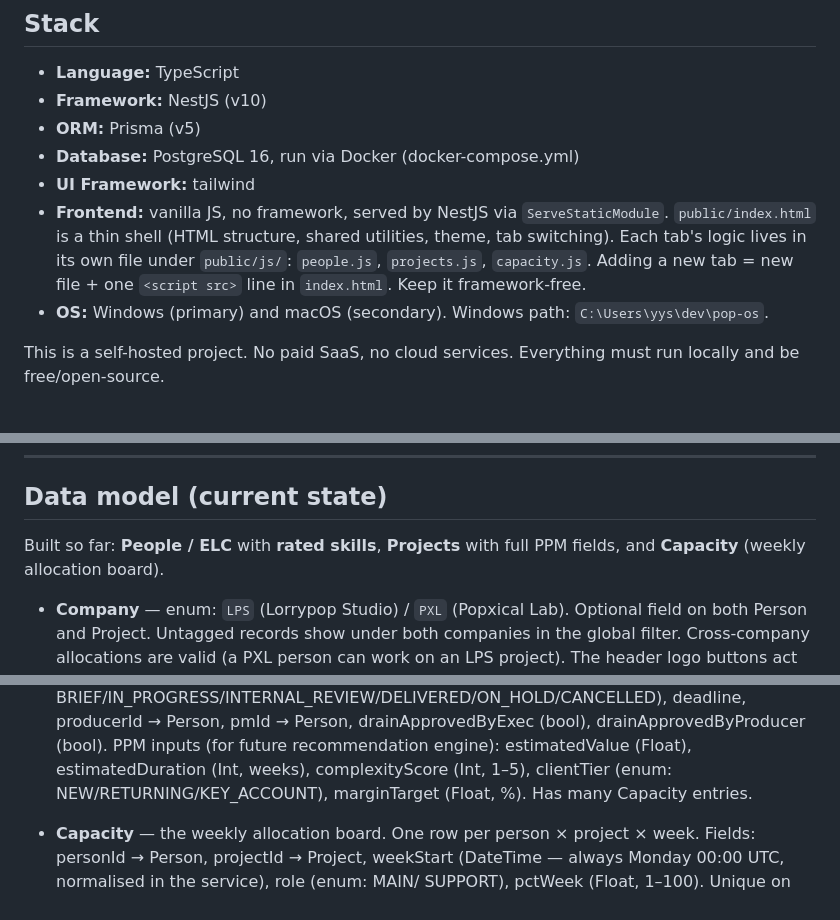
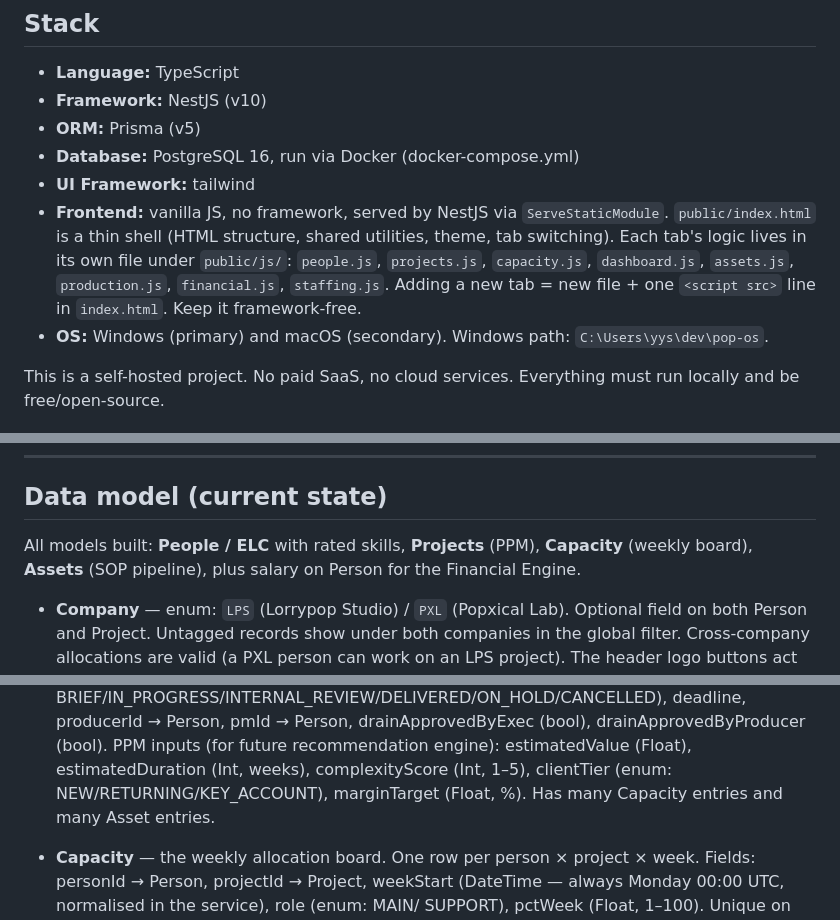
Before and after one commit to PopxicalLab/pop-os, a Markdown page: CLAUDE.md, 3 parts joined by grey strips. GitHub-like rendering.

Commit message:
Fix stale sections in CLAUDE.md and ARCHITECTURE.md
- CLAUDE.md: update Stack JS file list, data model intro, Project description
- ARCHITECTURE.md: remove duplicate prisma/ block, add Asset to data model diagram

Co-Authored-By: Claude Sonnet 4.6 <noreply@anthropic.com>

```diff
--- a/CLAUDE.md
+++ b/CLAUDE.md
@@ -23,8 +23,9 @@ not just describe.
 - **Frontend:** vanilla JS, no framework, served by NestJS via `ServeStaticModule`.
   `public/index.html` is a thin shell (HTML structure, shared utilities, theme,
   tab switching). Each tab's logic lives in its own file under `public/js/`:
-  `people.js`, `projects.js`, `capacity.js`. Adding a new tab = new file + one
-  `<script src>` line in `index.html`. Keep it framework-free.
+  `people.js`, `projects.js`, `capacity.js`, `dashboard.js`, `assets.js`,
+  `production.js`, `financial.js`, `staffing.js`. Adding a new tab = new file +
+  one `<script src>` line in `index.html`. Keep it framework-free.
 - **OS:** Windows (primary) and macOS (secondary). Windows path: `C:\Users\yys\dev\pop-os`.
 
 This is a self-hosted project. No paid SaaS, no cloud services. Everything
@@ -105,8 +106,9 @@ Conventions already in use (keep them consistent):
 
 ## Data model (current state)
 
-Built so far: **People / ELC** with **rated skills**, **Projects** with full
-PPM fields, and **Capacity** (weekly allocation board).
+All models built: **People / ELC** with rated skills, **Projects** (PPM),
+**Capacity** (weekly board), **Assets** (SOP pipeline), plus salary on Person
+for the Financial Engine.
 
 - **Company** — enum: `LPS` (Lorrypop Studio) / `PXL` (Popxical Lab). Optional
   field on both Person and Project. Untagged records show under both companies
@@ -140,7 +142,7 @@ PPM fields, and **Capacity** (weekly allocation board).
   PPM inputs (for future recommendation engine): estimatedValue (Float),
   estimatedDuration (Int, weeks), complexityScore (Int, 1–5),
   clientTier (enum: NEW/RETURNING/KEY_ACCOUNT), marginTarget (Float, %).
-  Has many Capacity entries.
+  Has many Capacity entries and many Asset entries.
 
 - **Capacity** — the weekly allocation board. One row per person × project ×
   week. Fields: personId → Person, projectId → Project, weekStart (DateTime —
```
Also changed, not shown: ARCHITECTURE.md (+5 -8 lines).
